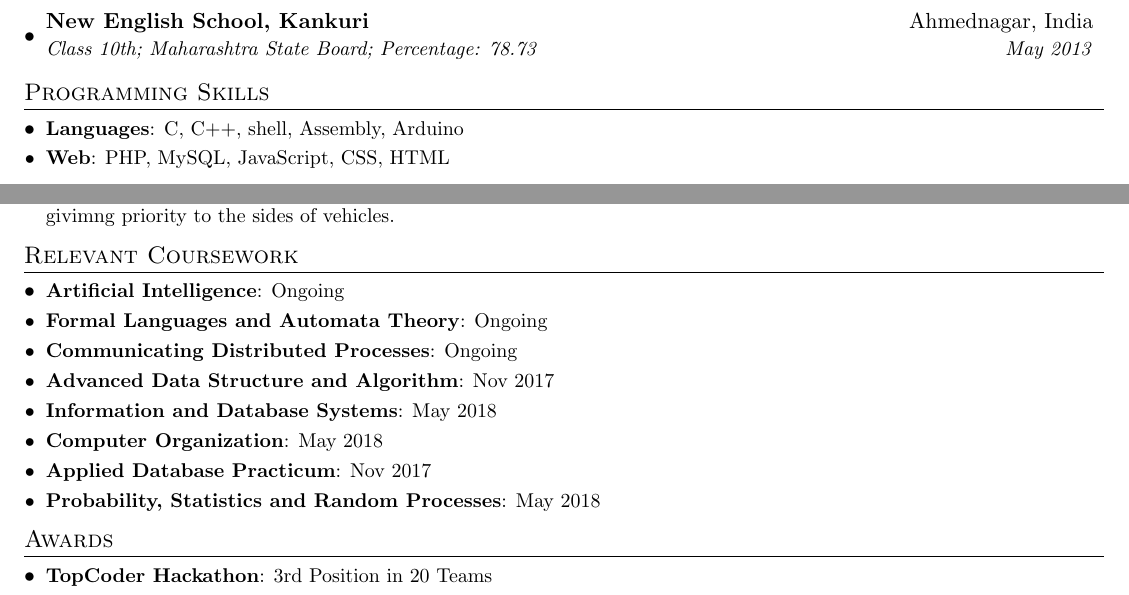
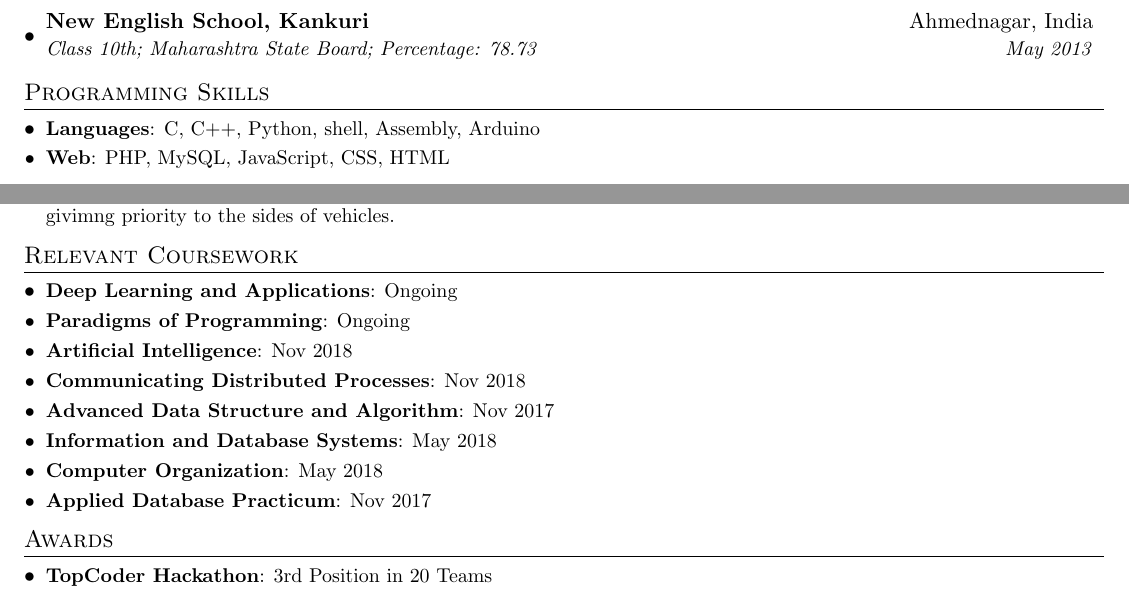
Before and after one commit to hrishi32/resume, a LaTeX document (HrishikeshSarode_CSE.tex): two parts of the page, joined at a grey line, cut so that both start at the same text. Compiled offline with pdfLaTeX.

Commit message:
Update Mar19

```diff
--- a/HrishikeshSarode_CSE.tex
+++ b/HrishikeshSarode_CSE.tex
@@ -151,7 +151,7 @@
 \section{Programming Skills}
 \resumeSubHeadingListStart
     \resumeSubItem{Languages}
-      {C, C++, shell, Assembly, Arduino}
+      {C, C++, Python, shell, Assembly, Arduino}
     \resumeSubItem{Web}
       {PHP, MySQL, JavaScript, CSS, HTML}
   \resumeSubHeadingListEnd
@@ -189,13 +189,16 @@ This Project was built using PHP,HTML,CSS and involved Solidity, Server handling
 %-----------PRESENTATIONS-----------------
 \section{Relevant Coursework}
   \resumeSubHeadingListStart
-
-    \resumeSubItem
-      {Artificial Intelligence}{Ongoing}
-     \resumeSubItem
-      {Formal Languages and Automata Theory}{Ongoing}
-    \resumeSubItem
-      {Communicating Distributed Processes}{Ongoing}
+      \resumeSubItem
+      {Deep Learning and Applications}{Ongoing}
+      \resumeSubItem
+      {Paradigms of Programming}{Ongoing}
+      \resumeSubItem
+      {Artificial Intelligence}{Nov 2018}
+      %  \resumeSubItem
+      % {Formal Languages and Automata Theory}{Nov 2018}
+      \resumeSubItem
+      {Communicating Distributed Processes}{Nov 2018}
       \resumeSubItem
       {Advanced Data Structure and Algorithm}{Nov 2017}
       \resumeSubItem
@@ -204,8 +207,8 @@ This Project was built using PHP,HTML,CSS and involved Solidity, Server handling
       {Computer Organization}{May 2018}
       \resumeSubItem
       {Applied Database Practicum}{Nov 2017}
-      \resumeSubItem
-      {Probability, Statistics and Random Processes}{May 2018}
+      % \resumeSubItem
+      % {Probability, Statistics and Random Processes}{May 2018}
 
 
   \resumeSubHeadingListEnd
```
Also changed, not shown: 1Page.bbl (deleted), HrishikeshSarode_CSE.bbl (added), HrishikeshSarode_CSE.pdf, 9 other files.
